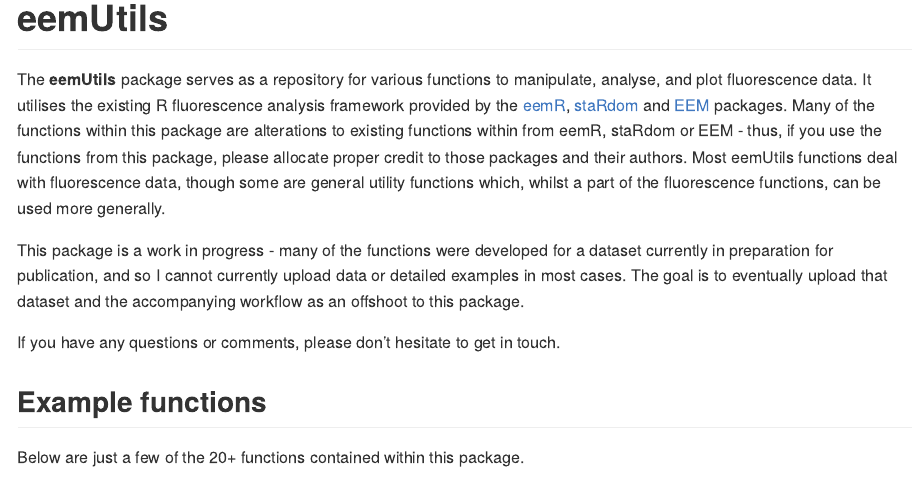
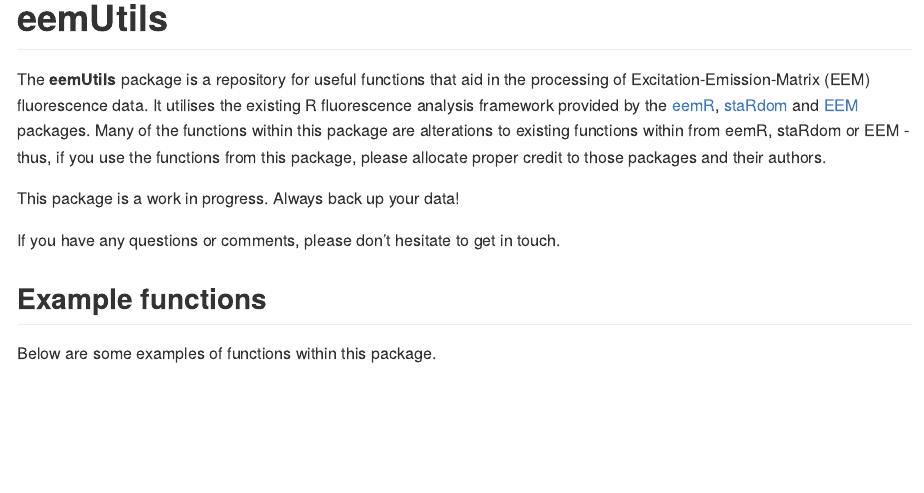
Before and after one commit to MRPHarris/eemUtils, an R Markdown document (README.Rmd): the page in a window 1100 px wide, from its top. The pictures show the output file README.md that the author committed with the source, drawn offline in the style of GitHub; long lines of code are wrapped.

Commit message:
readme update

```diff
--- a/README.Rmd
+++ b/README.Rmd
@@ -19,15 +19,15 @@ knitr::opts_chunk$set(
 
 <!-- badges: end -->
 
-The **eemUtils** package serves as a repository for various functions to manipulate, analyse, and plot fluorescence data. It utilises the existing R fluorescence analysis framework provided by the [eemR](https://cran.r-project.org/web/packages/eemR/index.html), [staRdom](https://github.com/MatthiasPucher/staRdom) and [EEM](https://CRAN.R-project.org/package=EEM) packages. Many of the functions within this package are alterations to existing functions within from eemR, staRdom or EEM - thus, if you use the functions from this package, please allocate proper credit to those packages and their authors. Most eemUtils functions deal with fluorescence data, though some are general utility functions which, whilst a part of the fluorescence functions, can be used more generally.
+The **eemUtils** package is a repository for useful functions that aid in the processing of Excitation-Emission-Matrix (EEM) fluorescence data. It utilises the existing R fluorescence analysis framework provided by the [eemR](https://cran.r-project.org/web/packages/eemR/index.html), [staRdom](https://github.com/MatthiasPucher/staRdom) and [EEM](https://CRAN.R-project.org/package=EEM) packages. Many of the functions within this package are alterations to existing functions within from eemR, staRdom or EEM - thus, if you use the functions from this package, please allocate proper credit to those packages and their authors.
 
-This package is a work in progress - many of the functions were developed for a dataset currently in preparation for publication, and so I cannot currently upload data or detailed examples in most cases. The goal is to eventually upload that dataset and the accompanying workflow as an offshoot to this package.
+This package is a work in progress. Always back up your data!
 
 If you have any questions or comments, please don't hesitate to get in touch.
 
 ## Example functions
 
-Below are just a few of the 20+ functions contained within this package.
+Below are some examples of functions within this package.
 
 #### plot_eem_3D
 
```
Also changed, not shown: README.md, data/SampleRamanCurves.rda (added).
